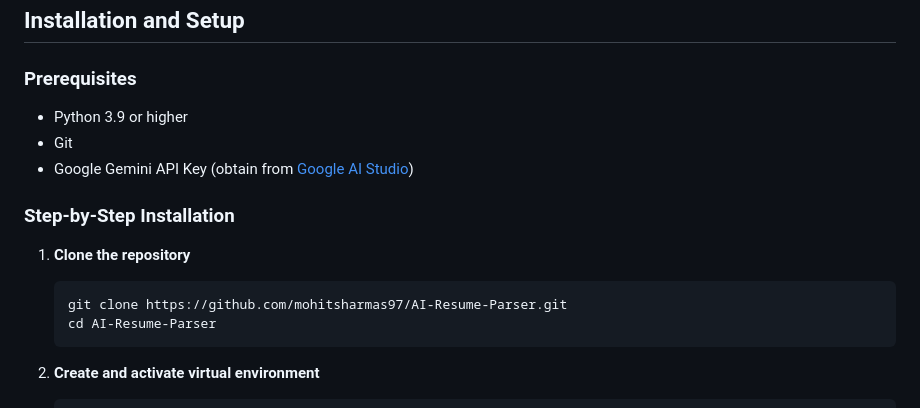
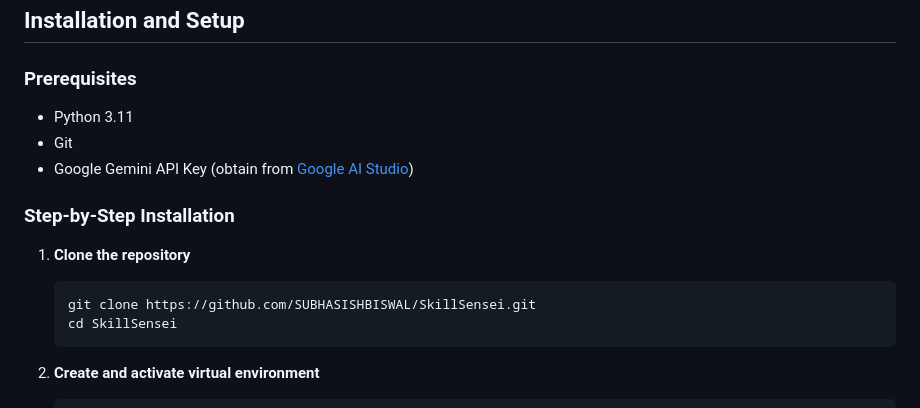
Before and after one commit to SUBHASISHBISWAL/SkillSensei, a Markdown page: README.md, the part around one of its changes. Drawn GitHub-style.

Commit message:
chore: Update Readme

````diff
--- a/README.md
+++ b/README.md
@@ -126,7 +122,7 @@ The SkillSensei frontend provides an intuitive, modern interface with:
 
 ### Prerequisites
 
-- Python 3.9 or higher
+- Python 3.11
 - Git
 - Google Gemini API Key (obtain from [Google AI Studio](https://makersuite.google.com/app/apikey))
 
@@ -134,8 +130,8 @@ The SkillSensei frontend provides an intuitive, modern interface with:
 
 1. **Clone the repository**
    ```bash
-   git clone https://github.com/mohitsharmas97/AI-Resume-Parser.git
-   cd AI-Resume-Parser
+   git clone https://github.com/SUBHASISHBISWAL/SkillSensei.git
+   cd SkillSensei
    ```
 
 2. **Create and activate virtual environment**
````
Also changed, not shown: other parts of README.md (+0 -4 lines).
